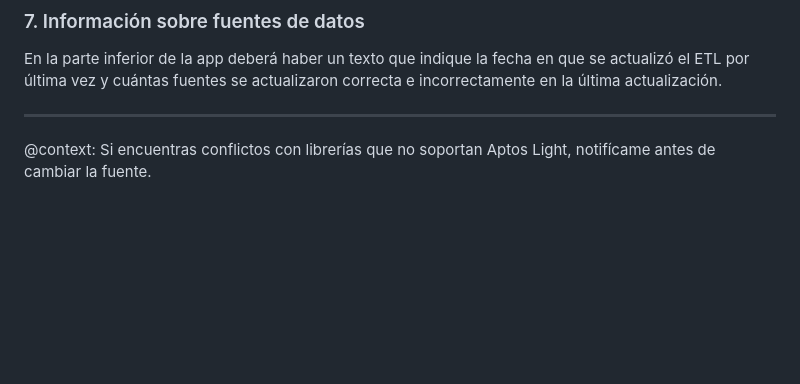
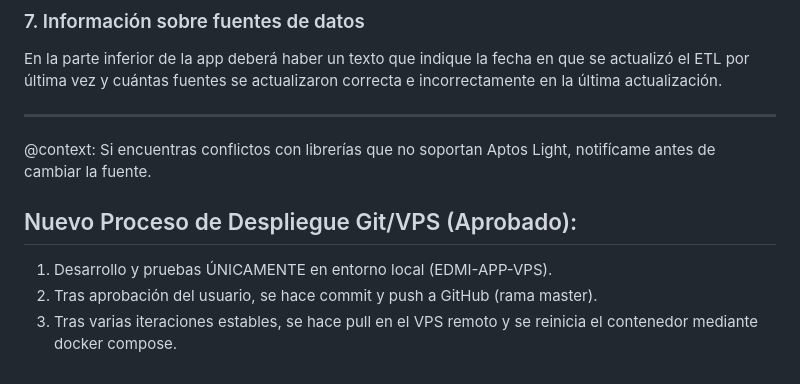
Before and after one commit to EmmanuelRR-data-science/aedmi, a Markdown page: .edmirules.md, the part around the change. Drawn GitHub-style; blank space fills up the shorter version.

Commit message:
chore: actualizar .edmirules.md

```diff
--- a/.edmirules.md
+++ b/.edmirules.md
@@ -45,3 +45,9 @@ En la parte inferior de la app deberá haber un texto que indique la fecha en qu
 
 ---
 @context: Si encuentras conflictos con librerías que no soportan Aptos Light, notifícame antes de cambiar la fuente.
+
+
+## Nuevo Proceso de Despliegue Git/VPS (Aprobado):
+1. Desarrollo y pruebas ÚNICAMENTE en entorno local (EDMI-APP-VPS).
+2. Tras aprobación del usuario, se hace commit y push a GitHub (rama master).
+3. Tras varias iteraciones estables, se hace pull en el VPS remoto y se reinicia el contenedor mediante docker compose.
```
